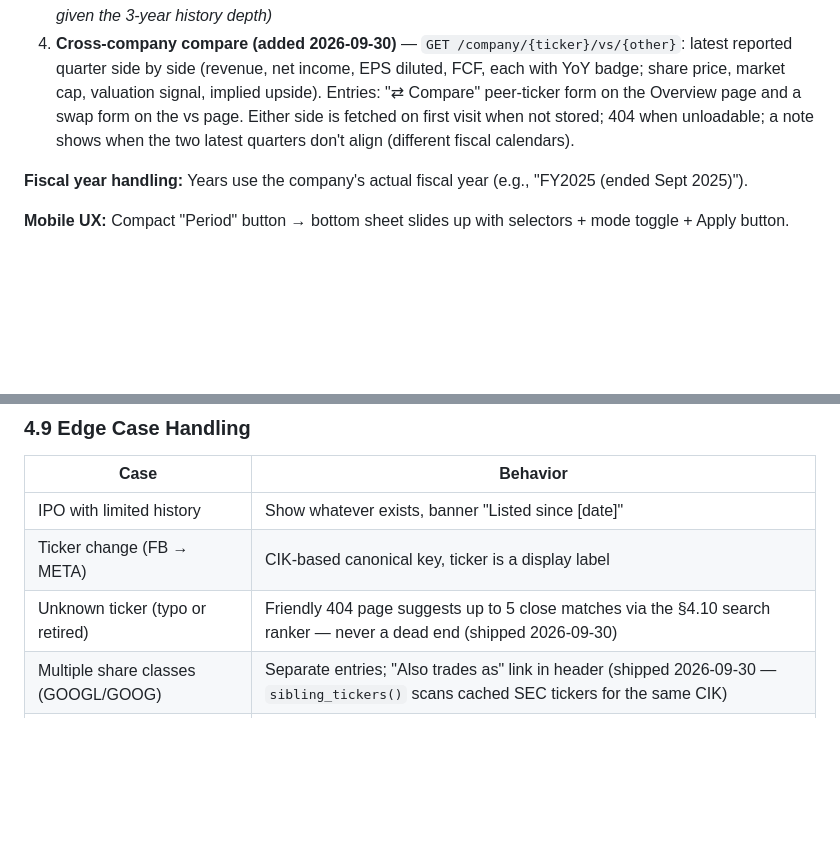
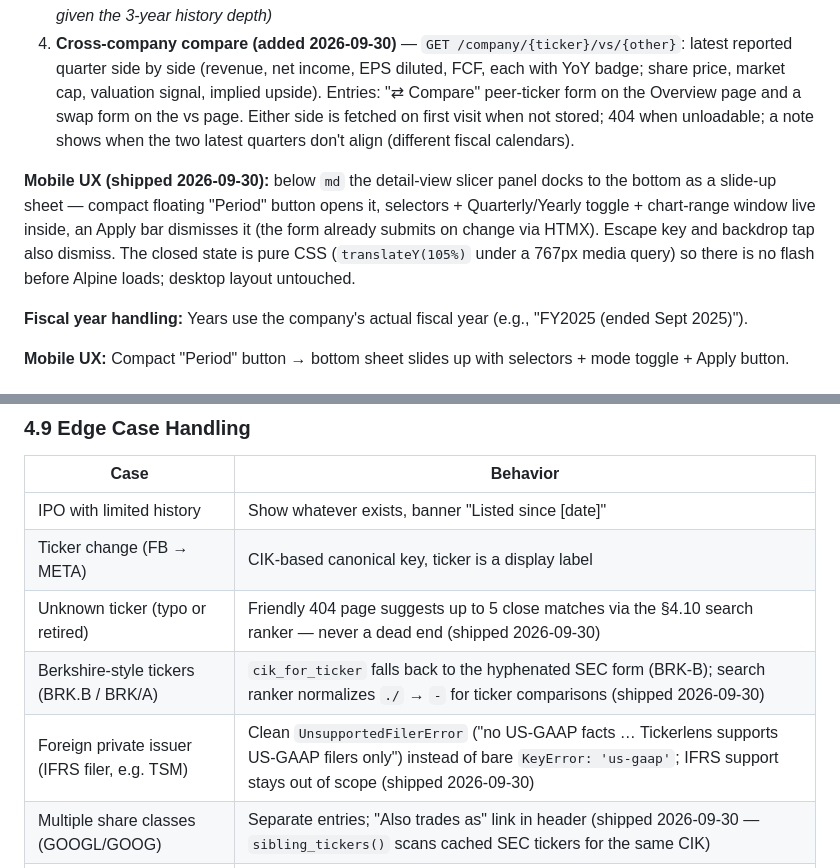
Before and after one commit to pyou-7/Tickerlens, a Markdown page: docs/PRD_Tickerlens.md, 2 parts joined by grey strips. Drawn GitHub-style; blank space fills up the shorter version.

```diff
--- a/docs/PRD_Tickerlens.md
+++ b/docs/PRD_Tickerlens.md
@@ -85,6 +85,8 @@ When you open a company page, you land on the Overview by default. Contents:
 2. **Range** — view multiple consecutive periods (e.g., Q1 FY2023 → Q4 FY2025) *(shipped 2026-09-29/30 in three slices: From/To quarter selectors bound the Revenue & EPS trend chart — unknown labels fall back to full history, inverted ranges swap; narrowing the window to 2+ quarters switches the tabbed Income/Cash Flow/Balance tables to a metric × quarters grid, and the hero KPI cards aggregate over the window with "vs prior NQ" badges against the preceding equal-length window. Full-history and one-quarter windows keep the single-period view; yearly mode has no range selectors)*
 3. **Side-by-side compare** — view two specific periods in parallel; supports presets (YoY, QoQ, 5-year-ago) and free-form *(all three presets shipped 2026-09-29 — 5-year-ago falls back to the oldest available quarter given the 3-year history depth)*
 4. **Cross-company compare (added 2026-09-30)** — `GET /company/{ticker}/vs/{other}`: latest reported quarter side by side (revenue, net income, EPS diluted, FCF, each with YoY badge; share price, market cap, valuation signal, implied upside). Entries: "⇄ Compare" peer-ticker form on the Overview page and a swap form on the vs page. Either side is fetched on first visit when not stored; 404 when unloadable; a note shows when the two latest quarters don't align (different fiscal calendars).
+
+**Mobile UX (shipped 2026-09-30):** below `md` the detail-view slicer panel docks to the bottom as a slide-up sheet — compact floating "Period" button opens it, selectors + Quarterly/Yearly toggle + chart-range window live inside, an Apply bar dismisses it (the form already submits on change via HTMX). Escape key and backdrop tap also dismiss. The closed state is pure CSS (`translateY(105%)` under a 767px media query) so there is no flash before Alpine loads; desktop layout untouched.
 
 **Fiscal year handling:** Years use the company's actual fiscal year (e.g., "FY2025 (ended Sept 2025)").
 
@@ -190,6 +192,8 @@ Single Quarter, Single Year, Range, and Compare ZIP structures are unchanged fro
 | IPO with limited history | Show whatever exists, banner "Listed since [date]" |
 | Ticker change (FB → META) | CIK-based canonical key, ticker is a display label |
 | Unknown ticker (typo or retired) | Friendly 404 page suggests up to 5 close matches via the §4.10 search ranker — never a dead end (shipped 2026-09-30) |
+| Berkshire-style tickers (BRK.B / BRK/A) | `cik_for_ticker` falls back to the hyphenated SEC form (BRK-B); search ranker normalizes `./` → `-` for ticker comparisons (shipped 2026-09-30) |
+| Foreign private issuer (IFRS filer, e.g. TSM) | Clean `UnsupportedFilerError` ("no US-GAAP facts … Tickerlens supports US-GAAP filers only") instead of bare `KeyError: 'us-gaap'`; IFRS support stays out of scope (shipped 2026-09-30) |
 | Multiple share classes (GOOGL/GOOG) | Separate entries; "Also trades as" link in header (shipped 2026-09-30 — `sibling_tickers()` scans cached SEC tickers for the same CIK) |
 | Filing amendment (10-K/A) | Show latest; clickable "Amended on [date]" → diff view |
 | Acquisition | Banner + locked read-only historical data |
```
Also changed, not shown: docs/DECISIONS.md (+16 -0 lines), docs/PROJECT_STATUS.md (+1 -0 lines).
